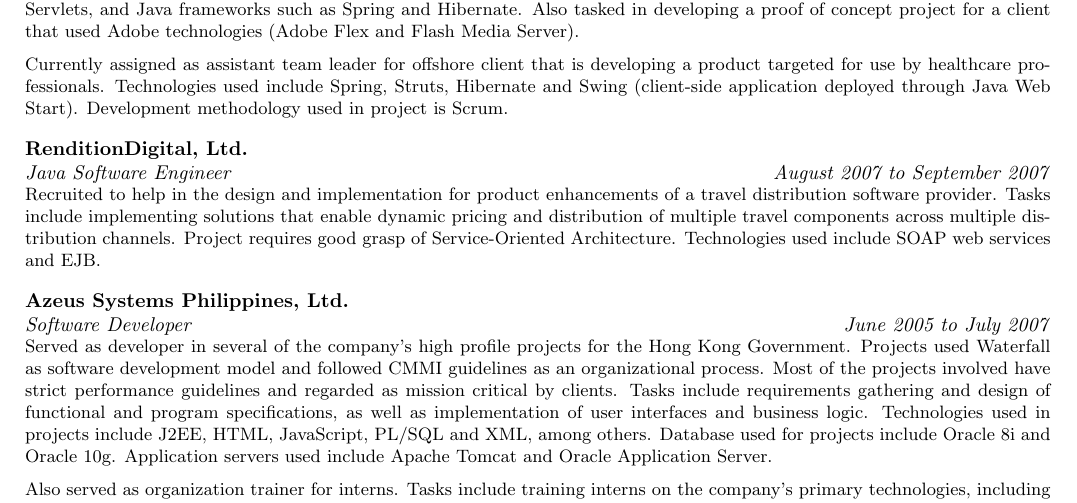
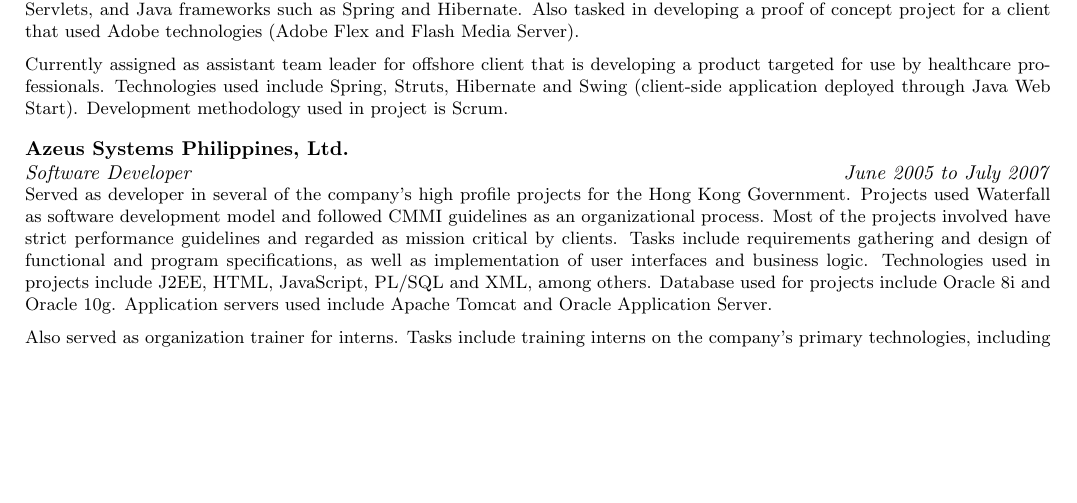
Before and after one commit to weynsee/resume, a LaTeX document (Wayne_See.tex): part of the page, cut so that both start at the same text, the shorter picture padded with empty space. Compiled offline with pdfLaTeX.

Commit message:
minor tweaking

```diff
--- a/Wayne_See.tex
+++ b/Wayne_See.tex
@@ -23,14 +23,6 @@
 by healthcare professionals. Technologies used include Spring, Struts, Hibernate and Swing
 (client-side application deployed through Java Web Start). Development methodology used in
 project is Scrum.\\
-\end{longtext}
-\sectionheader{RenditionDigital, Ltd.}{Java Software Engineer}{August 2007 to September 2007}
-\begin{longtext}
-Recruited to help in the design and implementation for product enhancements of a travel
-distribution software provider. Tasks include implementing solutions that enable dynamic pricing
-and distribution of multiple travel components across multiple distribution channels. Project
-requires good grasp of Service-Oriented Architecture. Technologies used include SOAP web
-services and EJB.\\
 \end{longtext}
 \sectionheader{Azeus Systems Philippines, Ltd.}{Software Developer}{June 2005 to July 2007}
 \begin{longtext}
```
